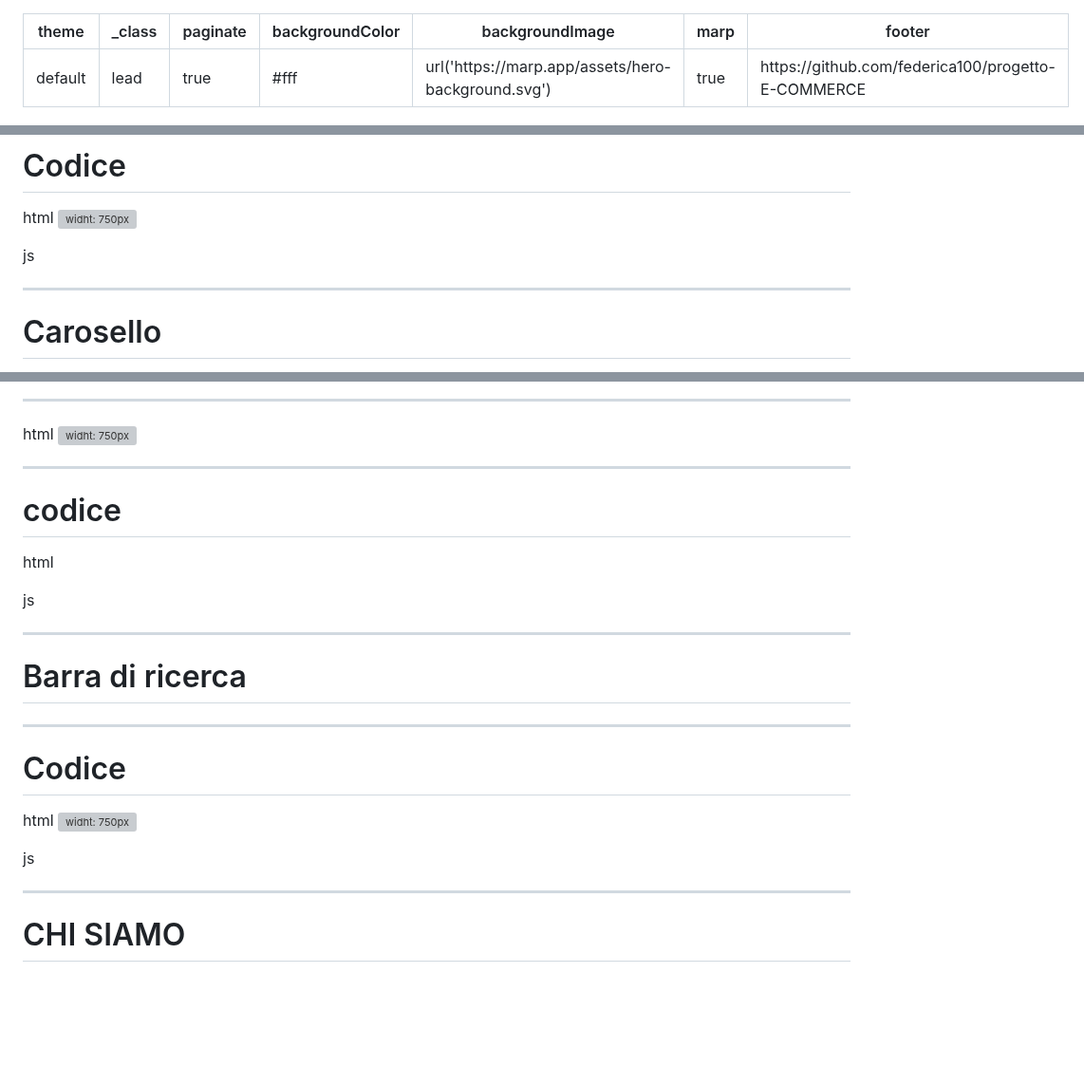
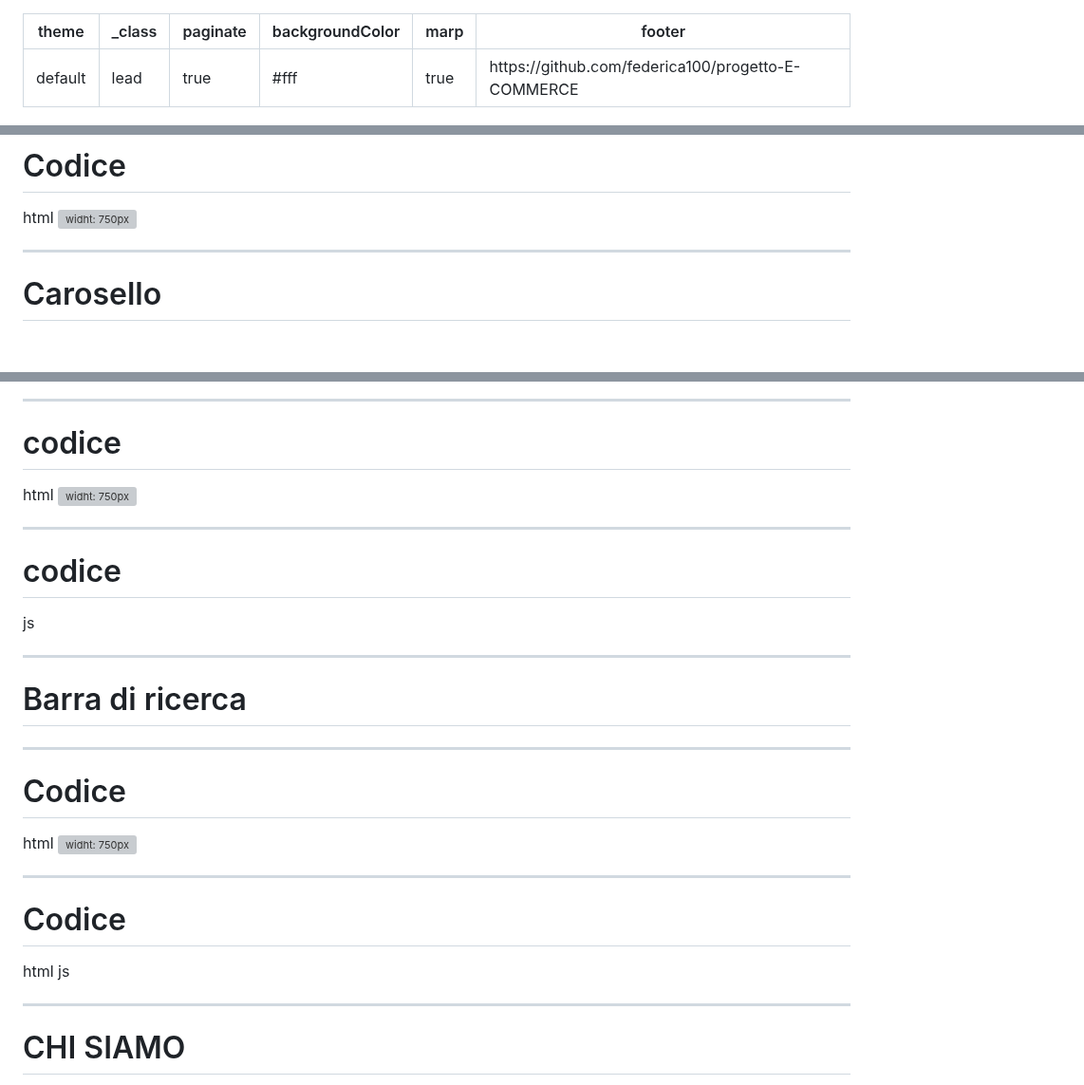
Before and after one commit to federica100/progetto-E-COMMERCE, a Markdown page: intro/slide.md, 3 parts joined by grey strips. Shown at 95% size. Rendered like a GitHub page; blank space fills up the shorter version; grey boxes are pictures that could not be loaded.

```diff
--- a/intro/slide.md
+++ b/intro/slide.md
@@ -3,7 +3,6 @@ theme: default
 _class: lead
 paginate: true
 backgroundColor: #fff
-backgroundImage: url('https://marp.app/assets/hero-background.svg')
 marp: true
 footer: https://github.com/federica100/progetto-E-COMMERCE
 ---
@@ -117,7 +116,6 @@ All'interno dello home ho inserito un pop up con cookie che indirizza alla pagin
 html
 ![widht: 750px](screen/cookiehtml.png)
 
-js
 
 
 
@@ -129,15 +127,12 @@ All'interno dello home ho inserito un carosello che mostra le due principali cat
 
 ---
+# codice
 html
 ![widht: 750px]()
 
 
 ---
 # codice
-
-html
-
-
 js
 
 ---
@@ -155,10 +150,10 @@ html
 
+---
+
+# Codice
+
+html
 js
-
-
-
-
-
 
 
 ---
```
Also changed, not shown: other parts of intro/slide.md (+22 -14 lines).
